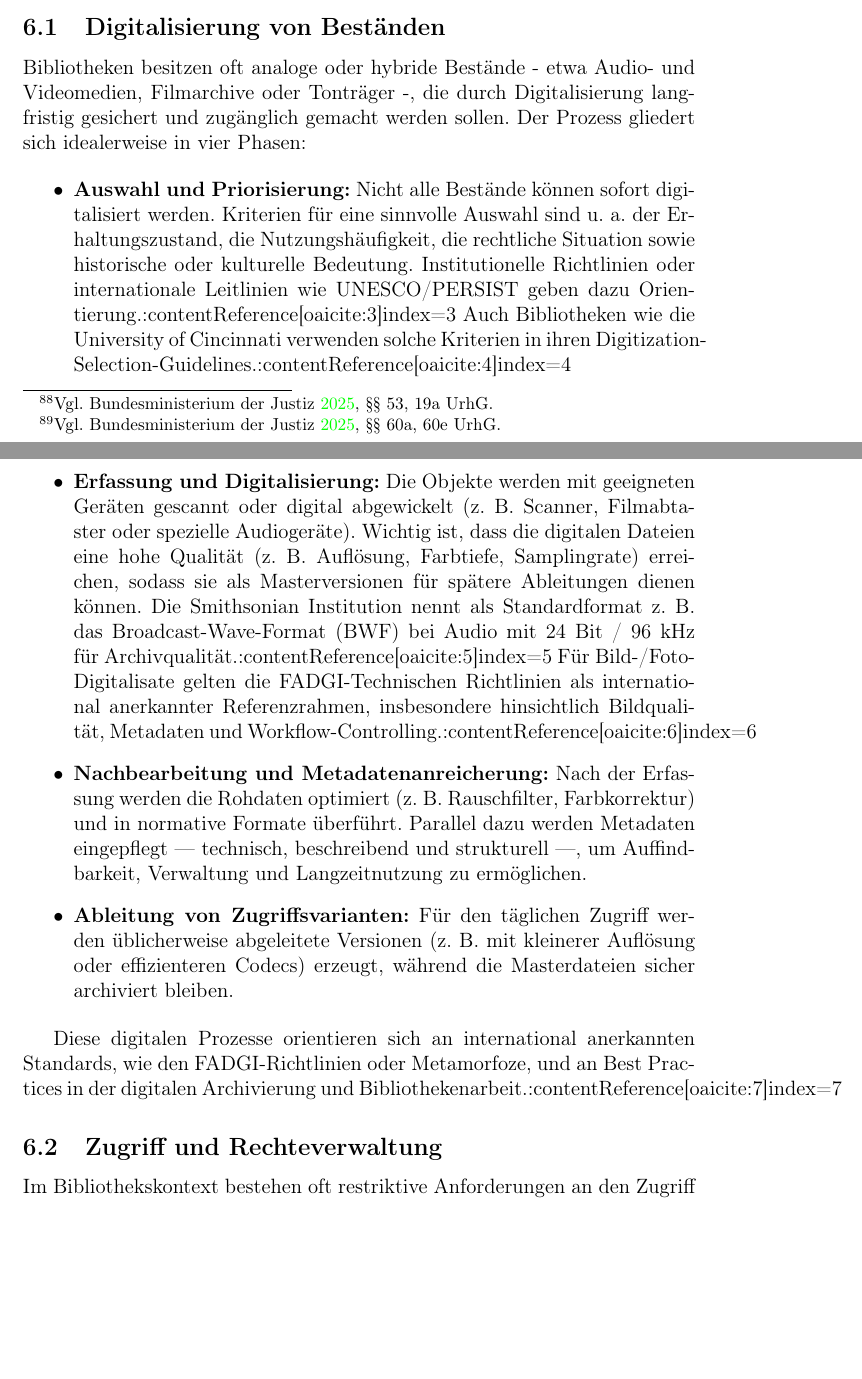
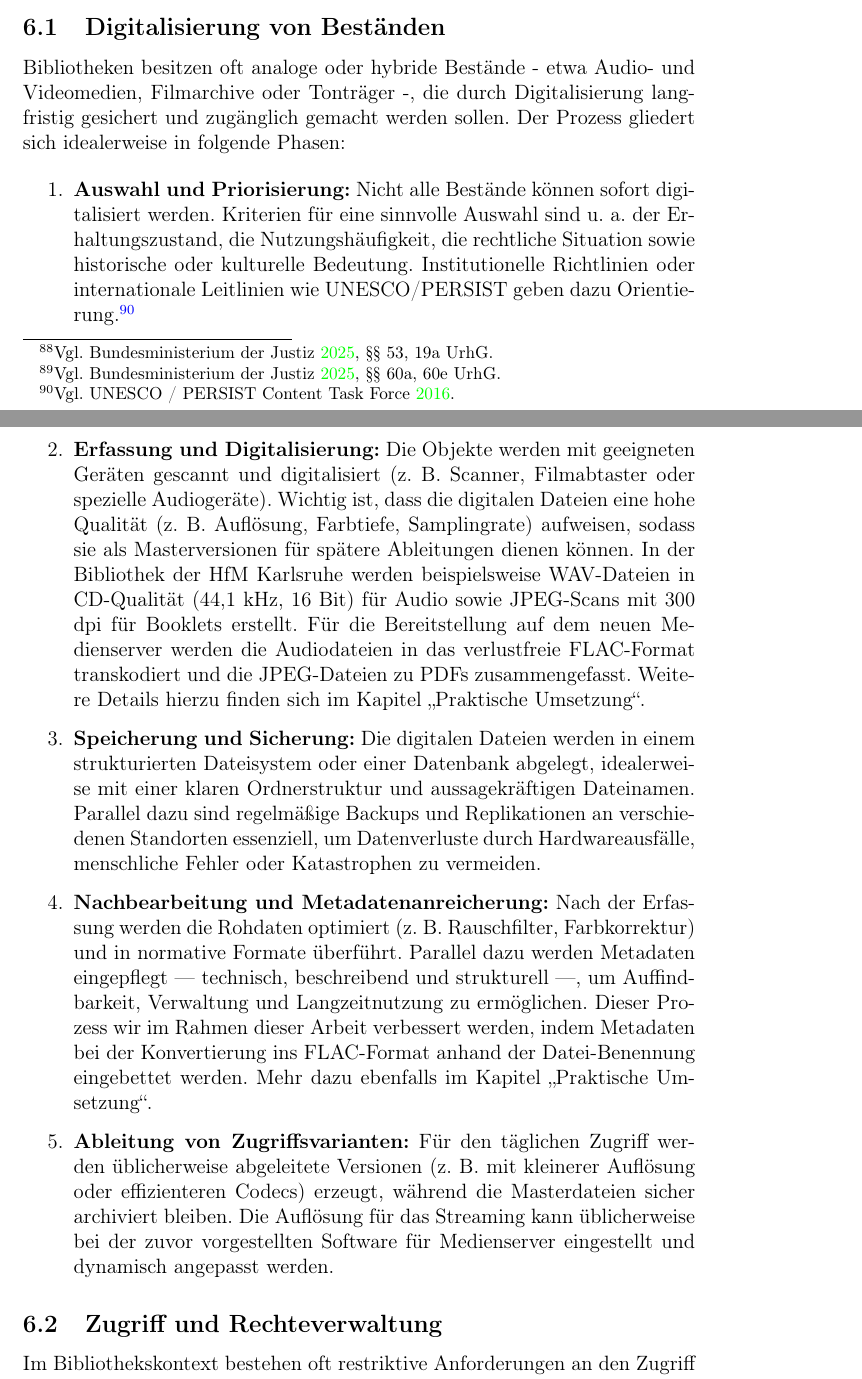
Before and after one commit to RathgebL/Bachelor_Thesis-New_Mediaserver, a LaTeX thesis (Dokumentation/Bachelor-Arbeit-Dokumentation.tex, which reads Dokumentation/bibliography.bib): two parts of pages 25 and 26 of 43, joined at a grey line, cut so that both start at the same text, the shorter picture padded with empty space. Compiled offline with pdfLaTeX.

Commit message:
Digitalisierung von Beständen überarbeiten

```diff
--- a/Dokumentation/Bachelor-Arbeit-Dokumentation.tex
+++ b/Dokumentation/Bachelor-Arbeit-Dokumentation.tex
@@ -631,26 +631,38 @@ da gesetzliche Schrankenregelungen nicht alle Nutzungsformen abdecken.\footcite[
 Der Einsatz von Medienservern in Bibliotheken eröffnet neue Möglichkeiten für den Zugang zu digitalen Sammlungen, bringt aber auch besondere Anforderungen mit sich - technisch, rechtlich und hinsichtlich Langzeitverfügbarkeit.
 
   \subsection{Digitalisierung von Beständen}
-  Bibliotheken besitzen oft analoge oder hybride Bestände - etwa Audio- und Videomedien, Filmarchive oder Tonträger -, die durch Digitalisierung langfristig gesichert und zugänglich gemacht werden sollen. Der Prozess gliedert sich idealerweise in vier Phasen:
+  Bibliotheken besitzen oft analoge oder hybride Bestände - etwa Audio- und Videomedien, Filmarchive oder Tonträger -, die durch Digitalisierung langfristig gesichert und zugänglich gemacht werden sollen. Der Prozess gliedert sich idealerweise in folgende Phasen:
 
-  \begin{itemize}
+  \begin{enumerate}
     \item \textbf{Auswahl und Priorisierung:}
-      Nicht alle Bestände können sofort digitalisiert werden. Kriterien für eine sinnvolle Auswahl sind u. a. der Erhaltungszustand, die Nutzungshäufigkeit, die rechtliche Situation sowie historische oder kulturelle Bedeutung. Institutionelle Richtlinien oder internationale Leitlinien wie UNESCO/PERSIST geben dazu Orientierung.:contentReference[oaicite:3]{index=3}
-      Auch Bibliotheken wie die University of Cincinnati verwenden solche Kriterien in ihren Digitization-Selection-Guidelines.:contentReference[oaicite:4]{index=4}
+      Nicht alle Bestände können sofort digitalisiert werden.
+      Kriterien für eine sinnvolle Auswahl sind u. a. der Erhaltungszustand, die Nutzungshäufigkeit, die rechtliche Situation sowie historische oder kulturelle Bedeutung. Institutionelle Richtlinien oder internationale Leitlinien wie UNESCO/PERSIST geben dazu Orientierung.\footcite[Vgl.][]{unesco_persist_guidelines}
 
     \item \textbf{Erfassung und Digitalisierung:}
-      Die Objekte werden mit geeigneten Geräten gescannt oder digital abgewickelt (z. B. Scanner, Filmabtaster oder spezielle Audiogeräte). Wichtig ist, dass die digitalen Dateien eine hohe Qualität (z. B. Auflösung, Farbtiefe, Samplingrate) erreichen, sodass sie als Masterversionen für spätere Ableitungen dienen können.
-      Die Smithsonian Institution nennt als Standardformat z. B. das Broadcast-Wave-Format (BWF) bei Audio mit 24 Bit / 96 kHz für Archivqualität.:contentReference[oaicite:5]{index=5}
-      Für Bild-/Foto-Digitalisate gelten die FADGI-Technischen Richtlinien als international anerkannter Referenzrahmen, insbesondere hinsichtlich Bildqualität, Metadaten und Workflow-Controlling.:contentReference[oaicite:6]{index=6}
+      Die Objekte werden mit geeigneten Geräten gescannt und digitalisiert (z. B. Scanner, Filmabtaster oder spezielle Audiogeräte).
+      Wichtig ist, dass die digitalen Dateien eine hohe Qualität (z. B. Auflösung, Farbtiefe, Samplingrate) aufweisen,
+      sodass sie als Masterversionen für spätere Ableitungen dienen können.
+      In der Bibliothek der HfM Karlsruhe werden beispielsweise WAV-Dateien in CD-Qualität (44,1 kHz, 16 Bit) für Audio sowie JPEG-Scans mit 300 dpi für Booklets erstellt.
+      Für die Bereitstellung auf dem neuen Medienserver werden die Audiodateien in das verlustfreie FLAC-Format transkodiert und die JPEG-Dateien zu PDFs zusammengefasst.
+      Weitere Details hierzu finden sich im Kapitel „Praktische Umsetzung“.
+
+    \item \textbf{Speicherung und Sicherung:}
+      Die digitalen Dateien werden in einem strukturierten Dateisystem oder einer Datenbank abgelegt,
+      idealerweise mit einer klaren Ordnerstruktur und aussagekräftigen Dateinamen.
+      Parallel dazu sind regelmäßige Backups und Replikationen an verschiedenen Standorten essenziell,
+      um Datenverluste durch Hardwareausfälle, menschliche Fehler oder Katastrophen zu vermeiden.
 
     \item \textbf{Nachbearbeitung und Metadatenanreicherung:}
-      Nach der Erfassung werden die Rohdaten optimiert (z. B. Rauschfilter, Farbkorrektur) und in normative Formate überführt. Parallel dazu werden Metadaten eingepflegt — technisch, beschreibend und strukturell —, um Auffindbarkeit, Verwaltung und Langzeitnutzung zu ermöglichen.
+      Nach der Erfassung werden die Rohdaten optimiert (z. B. Rauschfilter, Farbkorrektur) und in normative Formate überführt.
+      Parallel dazu werden Metadaten eingepflegt — technisch, beschreibend und strukturell —, um Auffindbarkeit, Verwaltung und Langzeitnutzung zu ermöglichen.
+      Dieser Prozess wir im Rahmen dieser Arbeit verbessert werden, indem Metadaten bei der Konvertierung ins FLAC-Format anhand der Datei-Benennung eingebettet werden.
+      Mehr dazu ebenfalls im Kapitel „Praktische Umsetzung“.
 
     \item \textbf{Ableitung von Zugriffsvarianten:}
-      Für den täglichen Zugriff werden üblicherweise abgeleitete Versionen (z. B. mit kleinerer Auflösung oder effizienteren Codecs) erzeugt, während die Masterdateien sicher archiviert bleiben.
-  \end{itemize}
-
-  Diese digitalen Prozesse orientieren sich an international anerkannten Standards, wie den FADGI-Richtlinien oder Metamorfoze, und an Best Practices in der digitalen Archivierung und Bibliothekenarbeit.:contentReference[oaicite:7]{index=7}
+      Für den täglichen Zugriff werden üblicherweise abgeleitete Versionen (z. B. mit kleinerer Auflösung oder effizienteren Codecs) erzeugt,
+      während die Masterdateien sicher archiviert bleiben.
+      Die Auflösung für das Streaming kann üblicherweise bei der zuvor vorgestellten Software für Medienserver eingestellt und dynamisch angepasst werden.
+  \end{enumerate}
 
 \subsection{Zugriff und Rechteverwaltung}
 Im Bibliothekskontext bestehen oft restriktive Anforderungen an den Zugriff auf Medien:
--- a/Dokumentation/bibliography.bib
+++ b/Dokumentation/bibliography.bib
@@ -485,3 +485,8 @@
   urldate   = {2025-09-23},
   note      = {Offizielle MODS-Spezifikation}
 }
+
+@online{unesco_persist_guidelines,
+  author    = {{UNESCO / PERSIST Content Task Force}},
+  title     = {Guidelines for the Selection of Digital Heritage for Long-Term Preservation},
+  year      = {2016},
```
Also changed, not shown: Dokumentation/bibliography.bib (23 more changed lines). Lines whose indentation alone changed are shown as unchanged.
